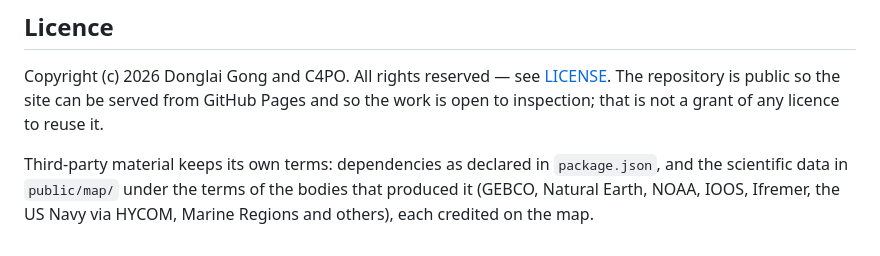
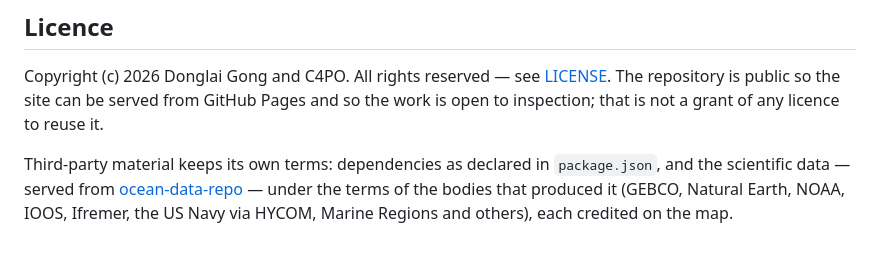
Before and after one commit to oceansensing/oceansensing.github.io, a Markdown page: README.md, the part around the change. Rendered like a GitHub page.

```diff
--- a/README.md
+++ b/README.md
@@ -127,6 +127,7 @@ GitHub Pages and so the work is open to inspection; that is not a grant of
 any licence to reuse it.
 
 Third-party material keeps its own terms: dependencies as declared in
-`package.json`, and the scientific data in `public/map/` under the terms of
+`package.json`, and the scientific data — served from
+[ocean-data-repo](https://github.com/oceansensing/ocean-data-repo) — under the terms of
 the bodies that produced it (GEBCO, Natural Earth, NOAA, IOOS, Ifremer, the
 US Navy via HYCOM, Marine Regions and others), each credited on the map.
```
Also changed, not shown: CLAUDE.md (+38 -2 lines), PLAN.md (+15 -32 lines).
